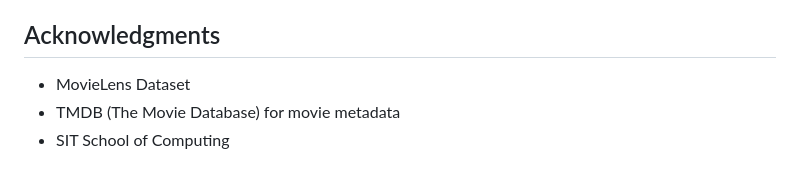
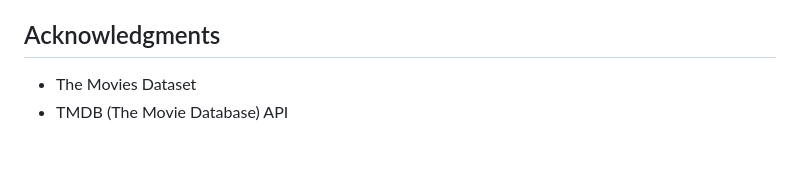
Before and after one commit to TanYuXuan812/INF2003-Database-System, a Markdown page: README.md, the part around the change. Drawn GitHub-style.

Commit message:
Update acknowledgments in README.md

```diff
--- a/README.md
+++ b/README.md
@@ -220,6 +220,5 @@ This project is developed for educational purposes as part of the INF2003 Databa
 
 ## Acknowledgments
 
-- MovieLens Dataset
-- TMDB (The Movie Database) for movie metadata
-- SIT School of Computing
+- The Movies Dataset
+- TMDB (The Movie Database) API
```
